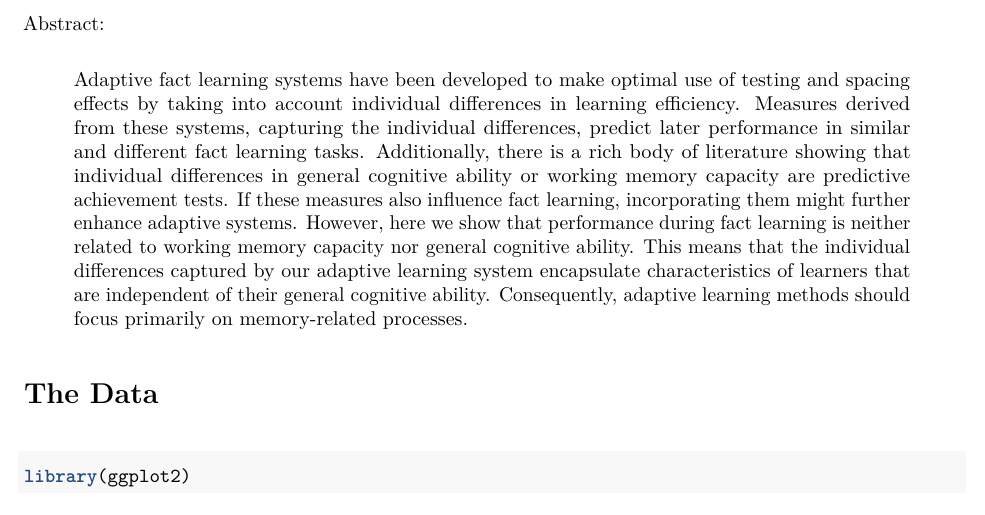
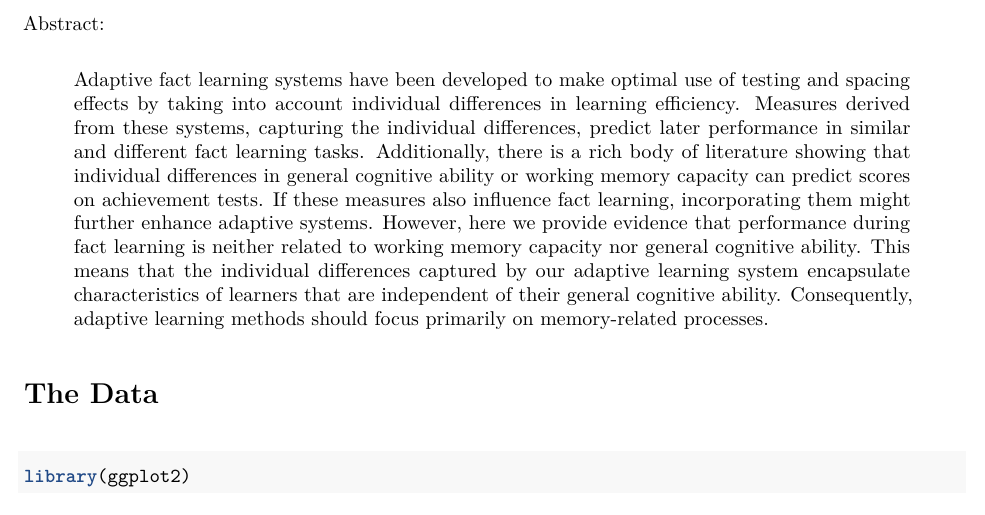
Before and after one commit to fsense/cogsci-2016-paper, an R Markdown document (supplement.Rmd): part of page 1 of 8, cut so that both start at the same text. The pictures show the output file supplement.pdf that the author committed with the source.

Commit message:
Finishing up for the submission.
Added a PDF of the paper. Minor changes to the abstract.

```diff
--- a/supplement.Rmd
+++ b/supplement.Rmd
@@ -14,7 +14,7 @@ A PDF of the submitted paper is included in this repository.
 
 Abstract:
 
-> Adaptive fact learning systems have been developed to make optimal use of testing and spacing effects by taking into account individual differences in learning efficiency. Measures derived from these systems, capturing the individual differences, predict later performance in similar and different fact learning tasks. Additionally, there is a rich body of literature showing that individual differences in general cognitive ability or working memory capacity are predictive achievement tests. If these measures also influence fact learning, incorporating them might further enhance adaptive systems. However, here we show that performance during fact learning is neither related to working memory capacity nor general cognitive ability. This means that the individual differences captured by our adaptive learning system encapsulate characteristics of learners that are independent of their general cognitive ability. Consequently, adaptive learning methods should focus primarily on memory-related processes.
+> Adaptive fact learning systems have been developed to make optimal use of testing and spacing effects by taking into account individual differences in learning efficiency. Measures derived from these systems, capturing the individual differences, predict later performance in similar and different fact learning tasks. Additionally, there is a rich body of literature showing that individual differences in general cognitive ability or working memory capacity can predict scores on achievement tests. If these measures also influence fact learning, incorporating them might further enhance adaptive systems. However, here we provide evidence that performance during fact learning is neither related to working memory capacity nor general cognitive ability. This means that the individual differences captured by our adaptive learning system encapsulate characteristics of learners that are independent of their general cognitive ability. Consequently, adaptive learning methods should focus primarily on memory-related processes.
 
 # The Data
 
```
Also changed, not shown: Figure 1 with scores from first test.pdf, Figure 1.pdf, README.md, Sense_Meijer_VanRijn_CogSci2016.pdf (added), supplement.pdf, 1 other file.
